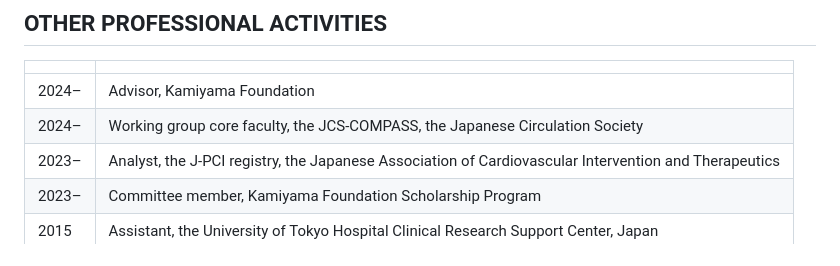
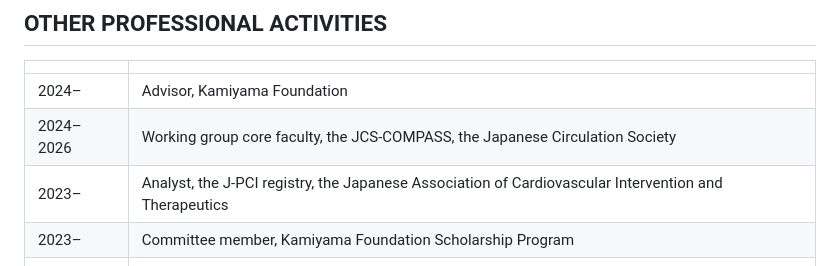
Before and after one commit to YuichiroMori56/YuichiroMori56.github.io, a Markdown page: cv.md, the part around the change. Drawn GitHub-style.

Commit message:
Close JCS-COMPASS role period (2024-2026)
Co-Authored-By: Claude Fable 5 <noreply@anthropic.com>

```diff
--- a/cv.md
+++ b/cv.md
@@ -209,7 +209,7 @@ Office: (+81) 75-366-7675 | Email: mori.yuichiro.v77@kyoto-u.jp
 | | |
 |:------------|:--------------------------------------------------------------|
 | 2024–       | Advisor, Kamiyama Foundation                                  |
-| 2024–       | Working group core faculty, the JCS-COMPASS, the Japanese Circulation Society |
+| 2024–2026   | Working group core faculty, the JCS-COMPASS, the Japanese Circulation Society |
 | 2023–       | Analyst, the J-PCI registry, the Japanese Association of Cardiovascular Intervention and Therapeutics |
 | 2023–       | Committee member, Kamiyama Foundation Scholarship Program     |
 | 2015        | Assistant, the University of Tokyo Hospital Clinical Research Support Center, Japan |
```
